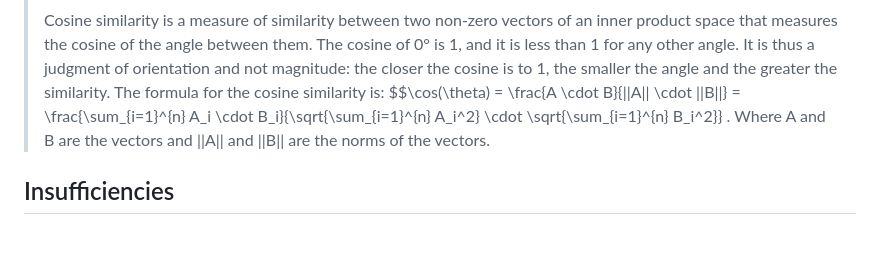
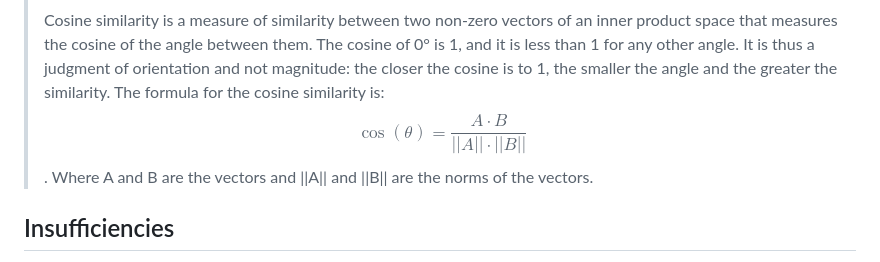
Before and after one commit to karendcl/recommend-books, a Markdown page: Readme.md, the part around the change. Rendered like a GitHub page; blank space fills up the shorter version.

```diff
--- a/Readme.md
+++ b/Readme.md
@@ -77,7 +77,7 @@ The books with the highest cosine similarity are then recommended to the user. W
 > #### Cosine Similarity
 > Cosine similarity is a measure of similarity between two non-zero vectors of an inner product space that measures the cosine of the angle between them. The cosine of 0° is 1, and it is less than 1 for any other angle. It is thus a judgment of orientation and not magnitude: the closer the cosine is to 1, the smaller the angle and the greater the similarity.
 > The formula for the cosine similarity is:
-> $$\cos(\theta) = \frac{A \cdot B}{||A|| \cdot ||B||} = \frac{\sum_{i=1}^{n} A_i \cdot B_i}{\sqrt{\sum_{i=1}^{n} A_i^2} \cdot \sqrt{\sum_{i=1}^{n} B_i^2}} .
+> $$\cos(\theta) = \frac{A \cdot B}{||A|| \cdot ||B||} $$.
 > Where A and B are the vectors and ||A|| and ||B|| are the norms of the vectors.
 
 ## Insufficiencies
```
